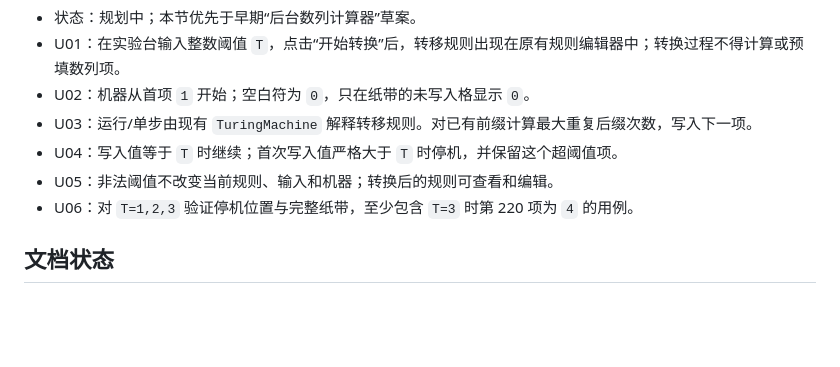
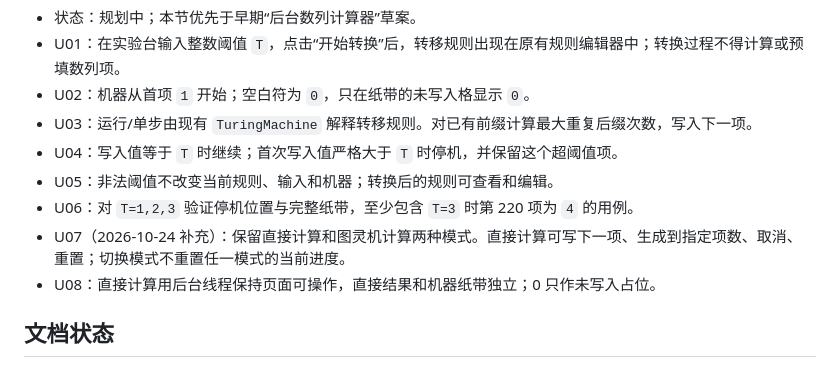
Before and after one commit to xiaoxuhui/turing-machine-simulator, a Markdown page: doc/需求与测试用例.md, the part around the change. Rendered like a GitHub page; blank space fills up the shorter version.

```diff
--- a/doc/需求与测试用例.md
+++ b/doc/需求与测试用例.md
@@ -9,6 +9,8 @@
 - U04：写入值等于 `T` 时继续；首次写入值严格大于 `T` 时停机，并保留这个超阈值项。
 - U05：非法阈值不改变当前规则、输入和机器；转换后的规则可查看和编辑。
 - U06：对 `T=1,2,3` 验证停机位置与完整纸带，至少包含 `T=3` 时第 220 项为 `4` 的用例。
+- U07（2026-10-24 补充）：保留直接计算和图灵机计算两种模式。直接计算可写下一项、生成到指定项数、取消、重置；切换模式不重置任一模式的当前进度。
+- U08：直接计算用后台线程保持页面可操作，直接结果和机器纸带独立；0 只作未写入占位。
 
 ## 文档状态
 
```
Also changed, not shown: doc/实施计划.md (+6 -0 lines), doc/设计文档.md (+2 -0 lines).
